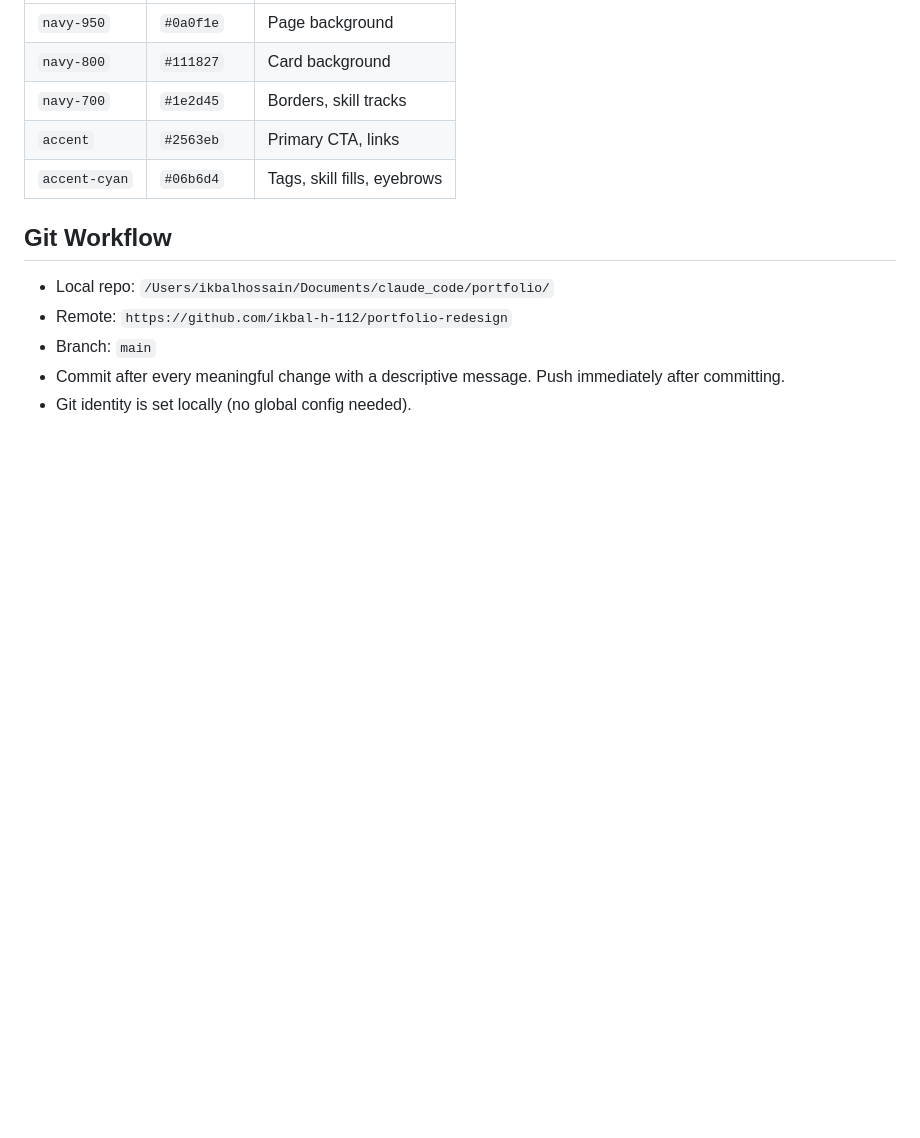
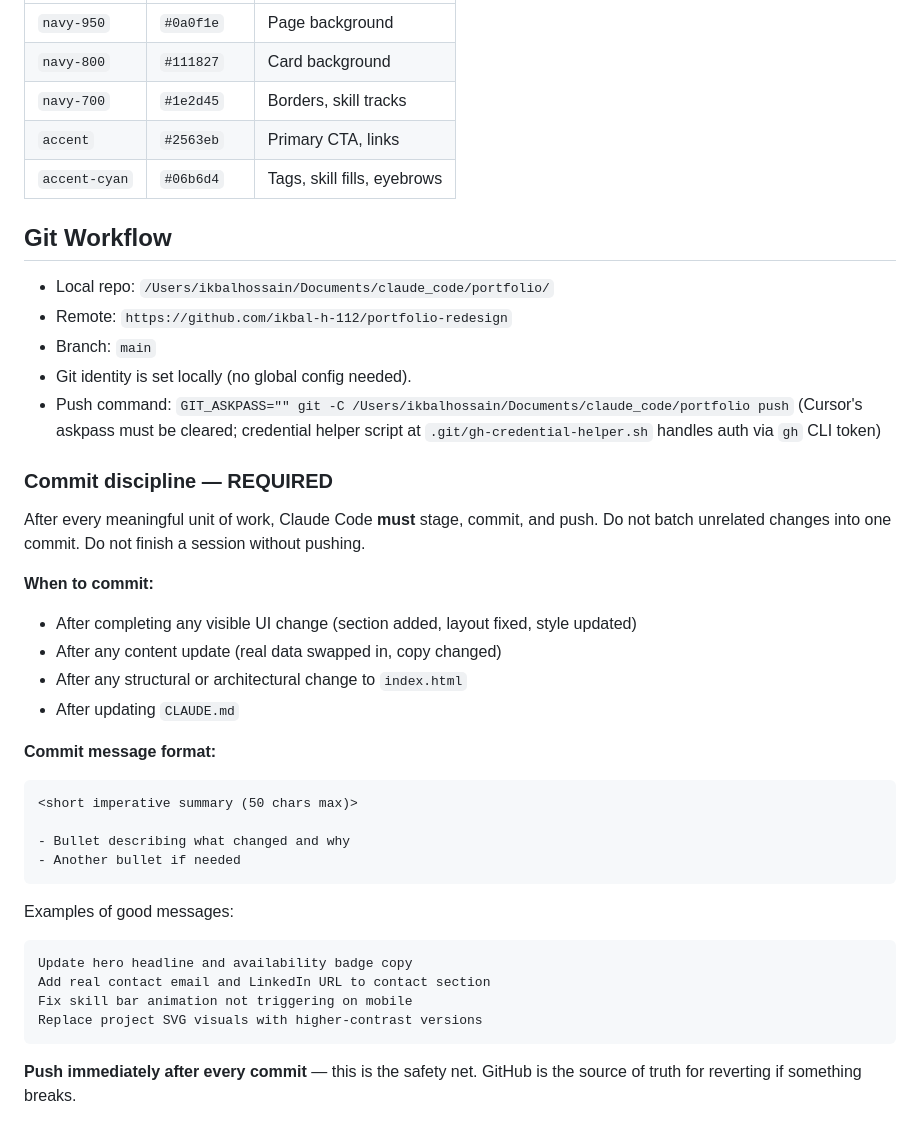
Before and after one commit to ikbal-h-112/portfolio-redesign, a Markdown page: CLAUDE.md, the part around the change. Drawn GitHub-style; blank space fills up the shorter version.

Commit message:
Update CLAUDE.md — enforce commit-and-push discipline
- Document required commit cadence: after every meaningful unit of work
- Add commit message format with examples
- Document push command workaround for Cursor GIT_ASKPASS interference
- Establish GitHub as source of truth for rollbacks

````diff
--- a/CLAUDE.md
+++ b/CLAUDE.md
@@ -47,5 +47,33 @@ JS is a single IIFE at the bottom (~100 lines) with clearly labelled sections:
 - Local repo: `/Users/ikbalhossain/Documents/claude_code/portfolio/`
 - Remote: `https://github.com/ikbal-h-112/portfolio-redesign`
 - Branch: `main`
-- Commit after every meaningful change with a descriptive message. Push immediately after committing.
 - Git identity is set locally (no global config needed).
+- Push command: `GIT_ASKPASS="" git -C /Users/ikbalhossain/Documents/claude_code/portfolio push` (Cursor's askpass must be cleared; credential helper script at `.git/gh-credential-helper.sh` handles auth via `gh` CLI token)
+
+### Commit discipline — REQUIRED
+
+After every meaningful unit of work, Claude Code **must** stage, commit, and push. Do not batch unrelated changes into one commit. Do not finish a session without pushing.
+
+**When to commit:**
+- After completing any visible UI change (section added, layout fixed, style updated)
+- After any content update (real data swapped in, copy changed)
+- After any structural or architectural change to `index.html`
+- After updating `CLAUDE.md`
+
+**Commit message format:**
+```
+<short imperative summary (50 chars max)>
+
+- Bullet describing what changed and why
+- Another bullet if needed
+```
+
+Examples of good messages:
+```
+Update hero headline and availability badge copy
+Add real contact email and LinkedIn URL to contact section
+Fix skill bar animation not triggering on mobile
+Replace project SVG visuals with higher-contrast versions
+```
+
+**Push immediately after every commit** — this is the safety net. GitHub is the source of truth for reverting if something breaks.
````
